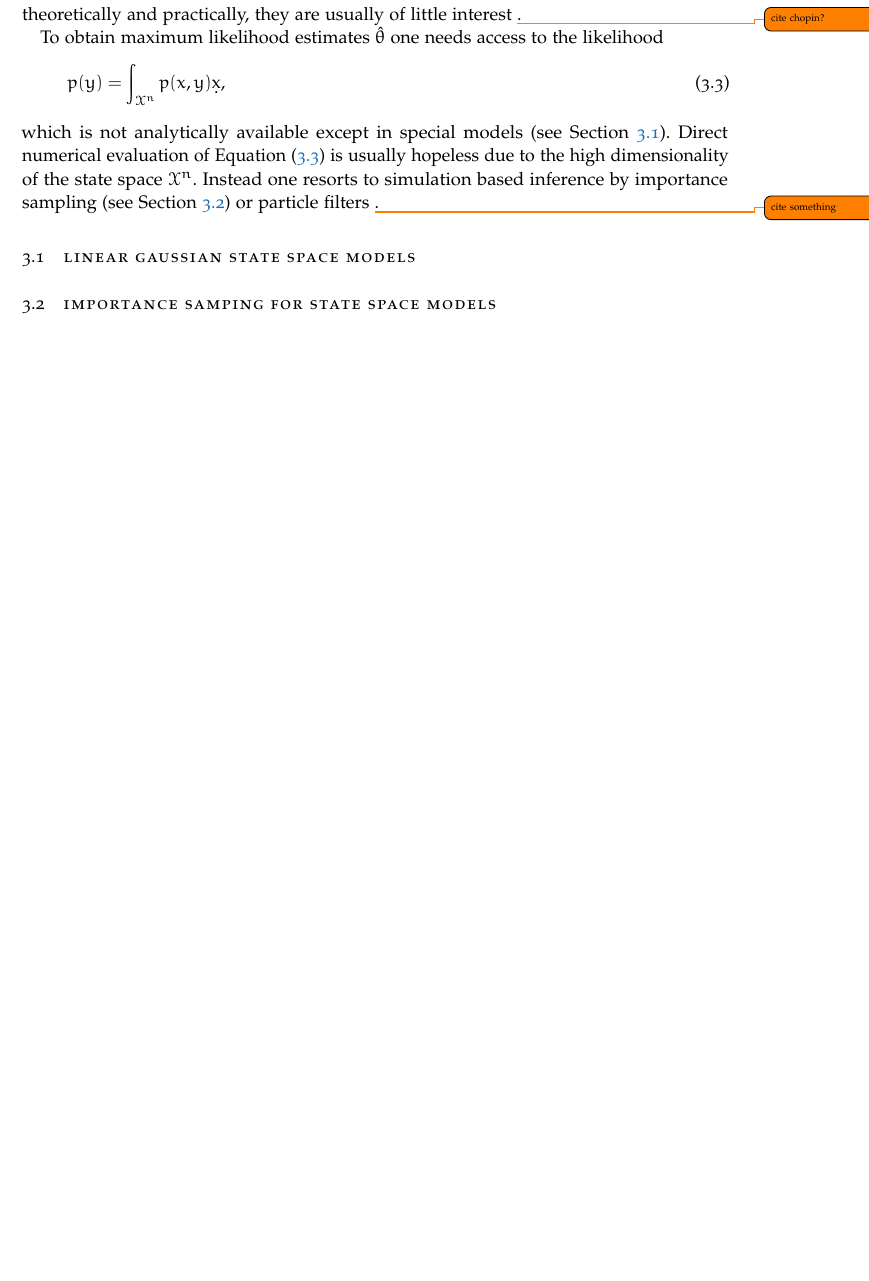
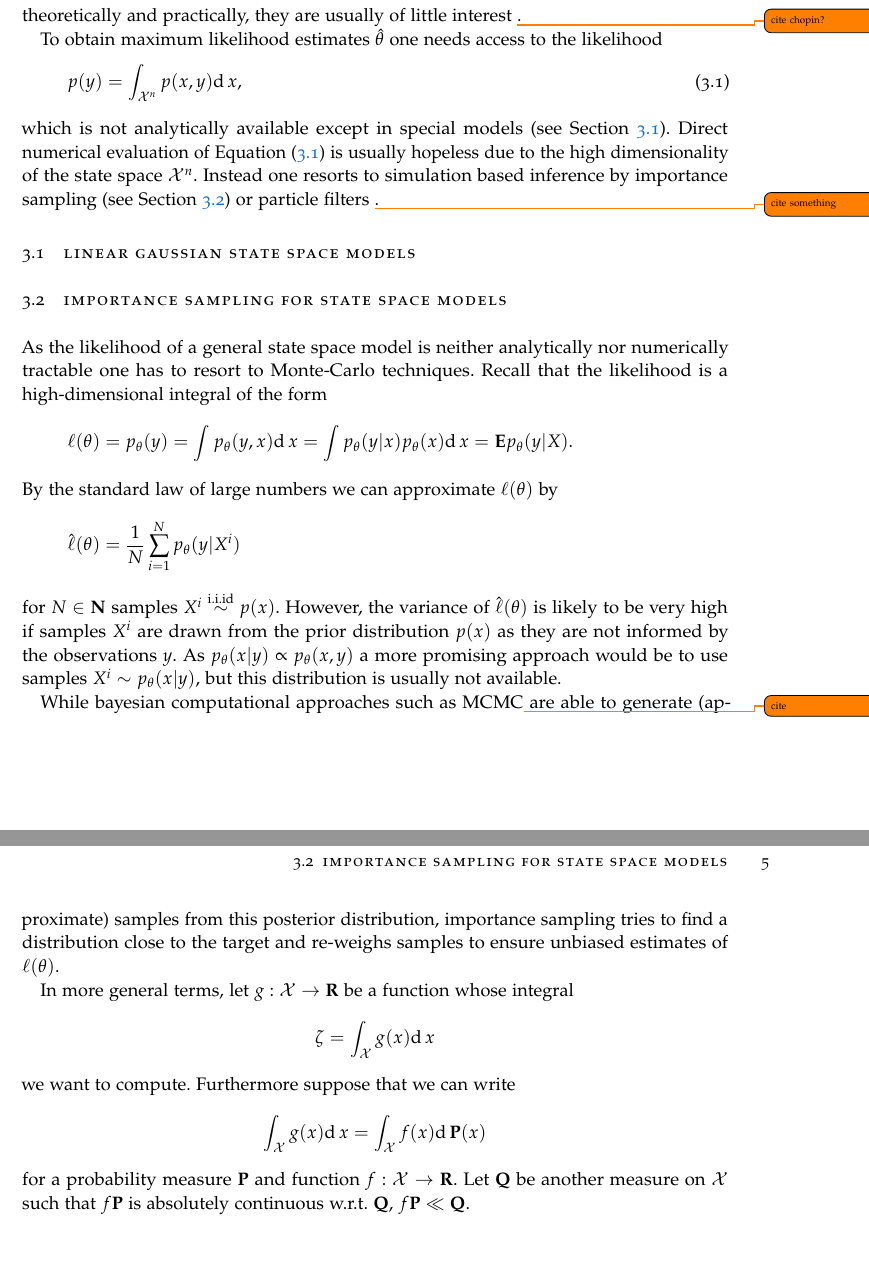
Before and after one commit to stefanheyder/dissertation, a LaTeX thesis (thesis.tex, which reads chapters/state_space_models.tex, preamble.tex): part of page 10 of 14 before the commit and two parts of pages 10 and 11 of 15 after it, the two joined at a grey line, cut so that both start at the same text, the shorter picture padded with empty space. Compiled offline with pdfLaTeX.

Commit message:
Start working on basic IS part

```diff
--- a/chapters/state_space_models.tex
+++ b/chapters/state_space_models.tex
@@ -75,5 +78,28 @@ Instead one resorts to simulation based inference by importance sampling (see \C
 \section{Linear Gaussian State Space Models}
 \label{sec:lgssm}
 
-\section{Importance Samping for State Space Models}
+\section{Importance Sampling for State Space Models}
 \label{sec:is_for_ssm}
+
+As the likelihood of a general state space model is neither analytically nor numerically tractable one has to resort to Monte-Carlo techniques.
+Recall that the likelihood is a high-dimensional integral of the form
+\begin{align*}
+    \lik(\theta) = p_\theta(y) = \int p_\theta(y,x) \d x = \int p_\theta(y|x) p_\theta(x) \d x = \E p_\theta(y|X).
+\end{align*}
+By the standard law of large numbers we can approximate $\lik(\theta)$ by
+\begin{align*}
+  \hat\lik(\theta) = \frac 1 N \sum_{i=1}^N p_\theta(y|X^i)
+\end{align*}
+for $N\in\N$ samples $X^i \iid p(x)$.
+However, the variance of $\hat\lik(\theta)$ is likely to be very high if samples $X^i$ are drawn from the prior distribution $p(x)$ as they are not informed by the observations $y$.
+As $p_\theta(x|y) \propto p_\theta(x,y)$ a more promising approach would be to use samples $X^i \sim p_\theta(x|y)$, but this distribution is usually not available.
+
+While bayesian computational approaches such as MCMC\todo{cite} are able to generate (approximate) samples from this posterior distribution, importance sampling tries to find a distribution close to the target and re-weighs samples to ensure unbiased estimates of $\lik(\theta)$.
+
+In more general terms, let $g: \mathcal X \to \R$ be a function whose integral $$\zeta = \int_{\mathcal X} g(x) \d x$$ we want to compute.
+Furthermore suppose that we can write
+$$
+    \int_{\mathcal X} g(x) \d x = \int_{\mathcal X} f(x) \d \P(x)
+$$
+for a probability measure $\P$ and function $f: \mathcal X \to \R$.
+Let $\Q$ be another measure on $\mathcal X$ such that $f\P$ is absolutely continuous w.r.t. $\Q$, $f\P \ll \Q$.
--- a/preamble.tex
+++ b/preamble.tex
@@ -12,7 +12,7 @@
   eulerchapternumbers=true, % use AMS Euler for chapter font (otherwise Palatino)
   linedheaders=false,       % chaper headers will have line above and beneath
   floatperchapter=true,     % numbering per chapter for all floats (i.e., Figure 1.1)
-  eulermath=true,  % use awesome Euler fonts for mathematical formulae (only with pdfLaTeX)
+  eulermath=false,  % use awesome Euler fonts for mathematical formulae (only with pdfLaTeX)
   beramono=true,    % toggle a nice monospaced font (w/ bold)
   palatino=true,    % deactivate standard font for loading another one, see the last section at the end of this file for suggestions style=classicthesis % classicthesis, arsclassica
 }{classicthesis}
```
Also changed, not shown: commands.tex (+21 -2 lines), thesis.pdf, chapters/state_space_models.tex (11 more changed lines).
